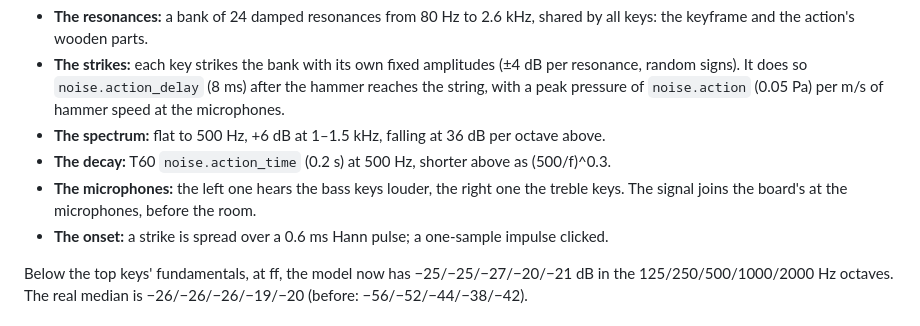
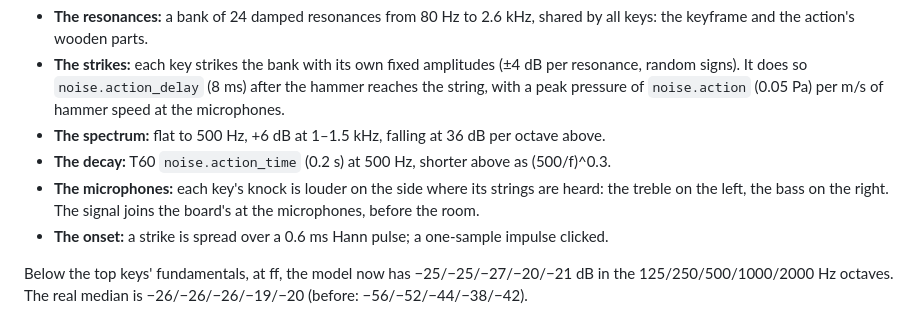
Before and after one commit to mgth/unsampled-piano, a Markdown page: docs/action_noise.md, the part around the change. Drawn GitHub-style.

Commit message:
docs/action_noise.md: the knock's side follows the strings'
Co-Authored-By: Claude Opus 5.5 <noreply@anthropic.com>

```diff
--- a/docs/action_noise.md
+++ b/docs/action_noise.md
@@ -24,7 +24,7 @@ The model had it 20 dB lower: its only knock was the key bottoming on the keybed
 - **The strikes:** each key strikes the bank with its own fixed amplitudes (±4 dB per resonance, random signs). It does so `noise.action_delay` (8 ms) after the hammer reaches the string, with a peak pressure of `noise.action` (0.05 Pa) per m/s of hammer speed at the microphones.
 - **The spectrum:** flat to 500 Hz, +6 dB at 1–1.5 kHz, falling at 36 dB per octave above.
 - **The decay:** T60 `noise.action_time` (0.2 s) at 500 Hz, shorter above as (500/f)^0.3.
-- **The microphones:** the left one hears the bass keys louder, the right one the treble keys. The signal joins the board's at the microphones, before the room.
+- **The microphones:** each key's knock is louder on the side where its strings are heard: the treble on the left, the bass on the right. The signal joins the board's at the microphones, before the room.
 - **The onset:** a strike is spread over a 0.6 ms Hann pulse; a one-sample impulse clicked.
 
 Below the top keys' fundamentals, at ff, the model now has −25/−25/−27/−20/−21 dB in the 125/250/500/1000/2000 Hz octaves. The real median is −26/−26/−26/−19/−20 (before: −56/−52/−44/−38/−42).
```
